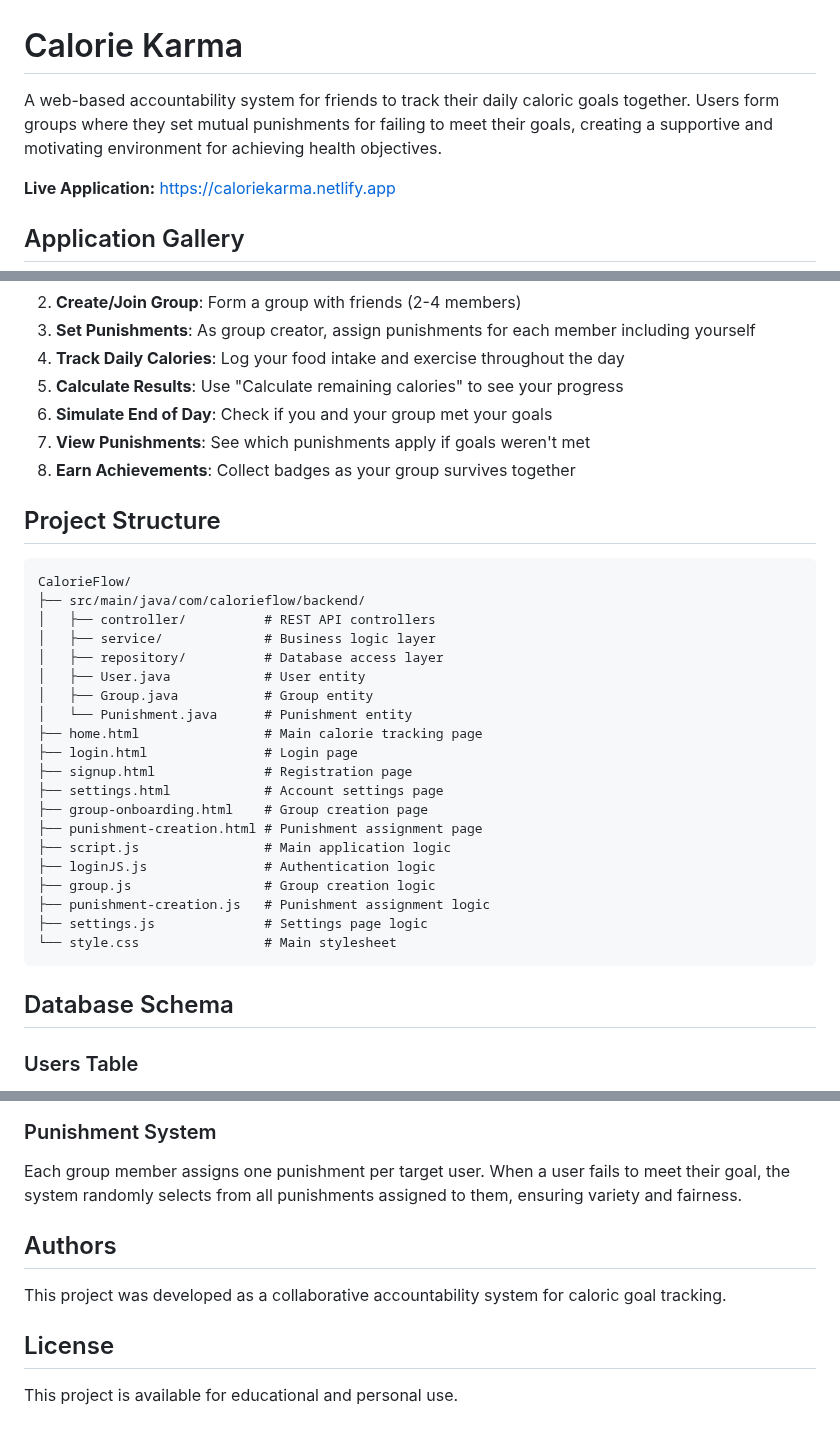
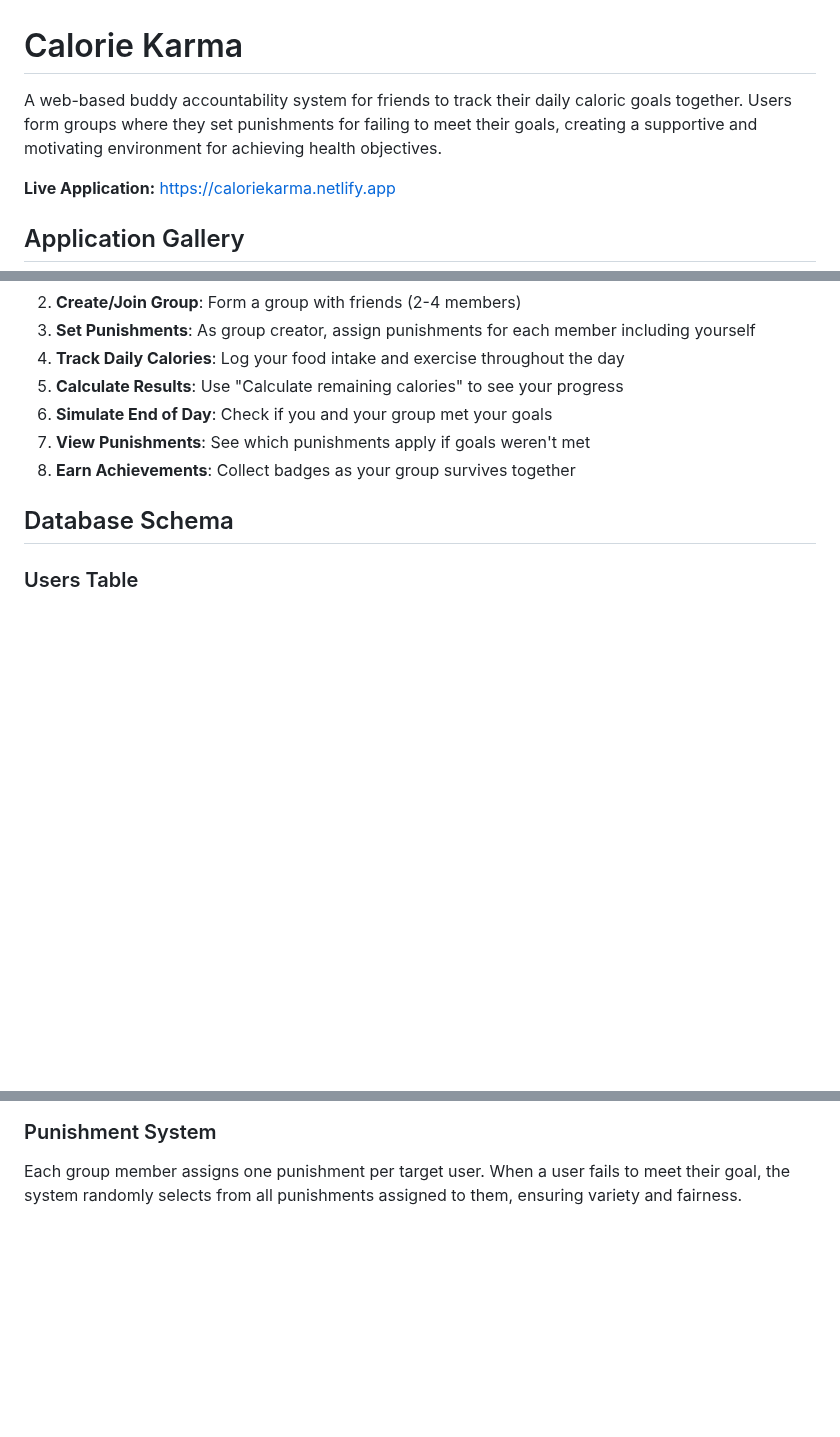
Before and after one commit to vsun78/CalorieFlow, a Markdown page: README.md, 3 parts joined by grey strips. Rendered like a GitHub page; blank space fills up the shorter version.

Commit message:
Updated README with more changes regarding image gallery and project description

````diff
--- a/README.md
+++ b/README.md
@@ -1,6 +1,6 @@
 # Calorie Karma
 
-A web-based accountability system for friends to track their daily caloric goals together. Users form groups where they set mutual punishments for failing to meet their goals, creating a supportive and motivating environment for achieving health objectives.
+A web-based buddy accountability system for friends to track their daily caloric goals together. Users form groups where they set punishments for failing to meet their goals, creating a supportive and motivating environment for achieving health objectives.
 
 **Live Application:** https://caloriekarma.netlify.app
 
@@ -131,31 +131,6 @@ At the end of each day, the application tracks whether users met their set calor
 7. **View Punishments**: See which punishments apply if goals weren't met
 8. **Earn Achievements**: Collect badges as your group survives together
 
-## Project Structure
-
-```
-CalorieFlow/
-├── src/main/java/com/calorieflow/backend/
-│   ├── controller/          # REST API controllers
-│   ├── service/             # Business logic layer
-│   ├── repository/          # Database access layer
-│   ├── User.java            # User entity
-│   ├── Group.java           # Group entity
-│   └── Punishment.java      # Punishment entity
-├── home.html                # Main calorie tracking page
-├── login.html               # Login page
-├── signup.html              # Registration page
-├── settings.html            # Account settings page
-├── group-onboarding.html    # Group creation page
-├── punishment-creation.html # Punishment assignment page
-├── script.js                # Main application logic
-├── loginJS.js               # Authentication logic
-├── group.js                 # Group creation logic
-├── punishment-creation.js   # Punishment assignment logic
-├── settings.js              # Settings page logic
-└── style.css                # Main stylesheet
-```
-
 ## Database Schema
 
 ### Users Table
@@ -187,11 +162,3 @@ Rather than implementing automatic end-of-day calculations, a "Simulate the end
 
 ### Punishment System
 Each group member assigns one punishment per target user. When a user fails to meet their goal, the system randomly selects from all punishments assigned to them, ensuring variety and fairness.
-
-## Authors
-
-This project was developed as a collaborative accountability system for caloric goal tracking.
-
-## License
-
-This project is available for educational and personal use.
````
Also changed, not shown: other parts of README.md (+6 -6 lines).
